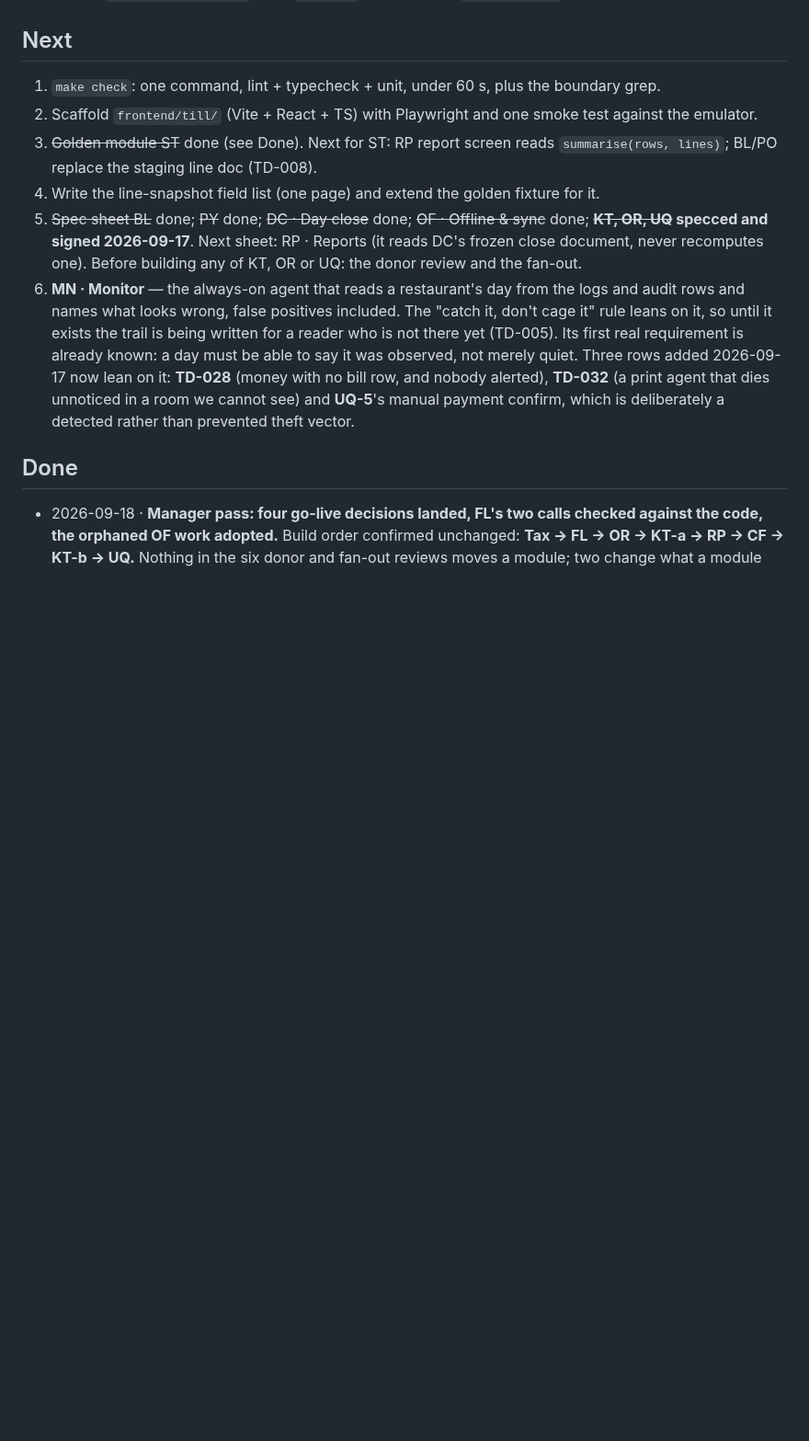
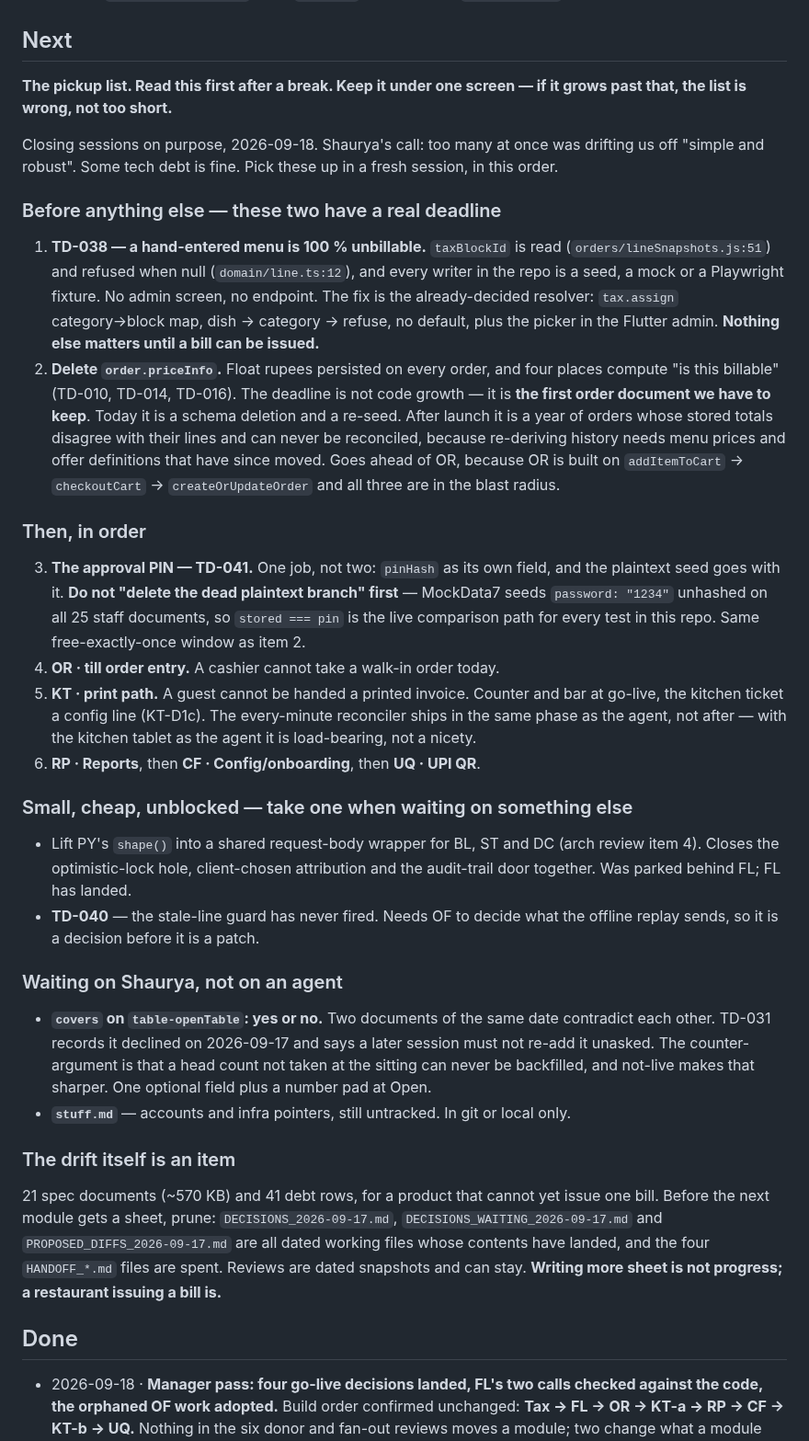
Before and after one commit to no-hup/plattr-pro, a Markdown page: moonshot/STATE.md, the part around the change. Shown at 92% size. Rendered like a GitHub page; blank space fills up the shorter version.

Commit message:
STATE: the Next section becomes a one-screen pickup list; TD-040 and TD-041 logged
Shaurya is closing most sessions deliberately - nine at once was drifting us off simple and
robust, and he would rather carry some debt and restart clean. So Next stops being a stale
backlog (its first two items, make check and the till scaffold, have been done for days) and
becomes the thing a fresh session reads first.

It is capped at one screen on purpose, and says so: if it grows past that, the list is wrong
rather than too short.

The two rows the architecture review proposed rather than wrote, because TECH_DEBT.md was
open in FL's tree at the time, are now written. TD-041 carries the retraction with it - the
plaintext PIN branch is not dead code, it is the live comparison path for every test here,
and removing it is the same change as splitting pinHash off password. One change, not two.

The list also names the drift as an item. 21 spec documents, around 570 KB, and 41 debt rows,
for a product that cannot yet issue one bill against a hand-entered menu. Before the next
module gets a sheet: the three dated working files have landed their contents and the four
HANDOFF files are spent.

Co-Authored-By: Claude Opus 5 (1M context) <noreply@anthropic.com>

```diff
--- a/moonshot/STATE.md
+++ b/moonshot/STATE.md
@@ -44,15 +44,63 @@ Newest at the top of each list.
   6. Till `features/approvals/` + the `requires` interceptor in `api/client.ts`, Playwright ST-S2.
 
 ## Next
-1. `make check`: one command, lint + typecheck + unit, under 60 s, plus the boundary grep.
-2. Scaffold `frontend/till/` (Vite + React + TS) with Playwright and one smoke test against the emulator.
-3. ~~Golden module ST~~ done (see Done). Next for ST: RP report screen reads `summarise(rows, lines)`; BL/PO replace the staging line doc (TD-008).
-4. Write the line-snapshot field list (one page) and extend the golden fixture for it.
-5. ~~Spec sheet BL~~ done; ~~PY~~ done; ~~DC · Day close~~ done; ~~OF · Offline & sync~~ done; **~~KT, OR, UQ~~ specced and signed 2026-09-17**. Next sheet: RP · Reports (it reads DC's frozen close document, never recomputes one). Before building any of KT, OR or UQ: the donor review and the fan-out.
-6. **MN · Monitor** — the always-on agent that reads a restaurant's day from the logs and audit rows and names what looks wrong, false positives included. The "catch it, don't cage it" rule leans on it, so until it exists the trail is being written for a reader who is not there yet (TD-005). Its first real requirement is already known: a day must be able to say it was observed, not merely quiet.
-  Three rows added 2026-09-17 now lean on it: **TD-028** (money with no bill row, and nobody alerted),
-  **TD-032** (a print agent that dies unnoticed in a room we cannot see) and **UQ-5**'s manual payment
-  confirm, which is deliberately a detected rather than prevented theft vector.
+
+**The pickup list. Read this first after a break. Keep it under one screen — if it grows past
+that, the list is wrong, not too short.**
+
+Closing sessions on purpose, 2026-09-18. Shaurya's call: too many at once was drifting us off
+"simple and robust". Some tech debt is fine. Pick these up in a fresh session, in this order.
+
+### Before anything else — these two have a real deadline
+
+1. **TD-038 — a hand-entered menu is 100 % unbillable.** `taxBlockId` is read
+   (`orders/lineSnapshots.js:51`) and refused when null (`domain/line.ts:12`), and every writer in
+   the repo is a seed, a mock or a Playwright fixture. No admin screen, no endpoint. The fix is the
+   already-decided resolver: `tax.assign` category→block map, dish → category → refuse, no default,
+   plus the picker in the Flutter admin. **Nothing else matters until a bill can be issued.**
+2. **Delete `order.priceInfo`.** Float rupees persisted on every order, and four places compute
+   "is this billable" (TD-010, TD-014, TD-016). The deadline is not code growth — it is **the first
+   order document we have to keep**. Today it is a schema deletion and a re-seed. After launch it is
+   a year of orders whose stored totals disagree with their lines and can never be reconciled,
+   because re-deriving history needs menu prices and offer definitions that have since moved.
+   Goes ahead of OR, because OR is built on `addItemToCart` → `checkoutCart` → `createOrUpdateOrder`
+   and all three are in the blast radius.
+
+### Then, in order
+
+3. **The approval PIN — TD-041.** One job, not two: `pinHash` as its own field, and the plaintext
+   seed goes with it. **Do not "delete the dead plaintext branch" first** — MockData7 seeds
+   `password: "1234"` unhashed on all 25 staff documents, so `stored === pin` is the live comparison
+   path for every test in this repo. Same free-exactly-once window as item 2.
+4. **OR · till order entry.** A cashier cannot take a walk-in order today.
+5. **KT · print path.** A guest cannot be handed a printed invoice. Counter and bar at go-live, the
+   kitchen ticket a config line (KT-D1c). The every-minute reconciler ships in the same phase as the
+   agent, not after — with the kitchen tablet as the agent it is load-bearing, not a nicety.
+6. **RP · Reports**, then **CF · Config/onboarding**, then **UQ · UPI QR**.
+
+### Small, cheap, unblocked — take one when waiting on something else
+
+- Lift PY's `shape()` into a shared request-body wrapper for BL, ST and DC (arch review item 4).
+  Closes the optimistic-lock hole, client-chosen attribution and the audit-trail door together.
+  Was parked behind FL; FL has landed.
+- **TD-040** — the stale-line guard has never fired. Needs OF to decide what the offline replay sends,
+  so it is a decision before it is a patch.
+
+### Waiting on Shaurya, not on an agent
+
+- **`covers` on `table-openTable`: yes or no.** Two documents of the same date contradict each other.
+  TD-031 records it declined on 2026-09-17 and says a later session must not re-add it unasked. The
+  counter-argument is that a head count not taken at the sitting can never be backfilled, and
+  not-live makes that sharper. One optional field plus a number pad at Open.
+- **`stuff.md`** — accounts and infra pointers, still untracked. In git or local only.
+
+### The drift itself is an item
+
+21 spec documents (~570 KB) and 41 debt rows, for a product that cannot yet issue one bill. Before
+the next module gets a sheet, prune: `DECISIONS_2026-09-17.md`, `DECISIONS_WAITING_2026-09-17.md`
+and `PROPOSED_DIFFS_2026-09-17.md` are all dated working files whose contents have landed, and the
+four `HANDOFF_*.md` files are spent. Reviews are dated snapshots and can stay. **Writing more sheet
+is not progress; a restaurant issuing a bill is.**
 
 ## Done
 - 2026-09-18 · **Manager pass: four go-live decisions landed, FL's two calls checked against the code, the
```
Also changed, not shown: moonshot/TECH_DEBT.md (+2 -0 lines).
